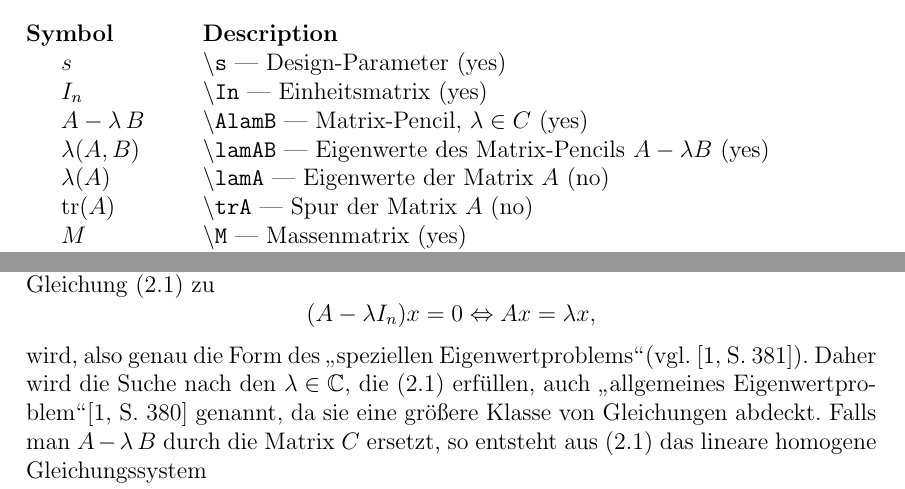
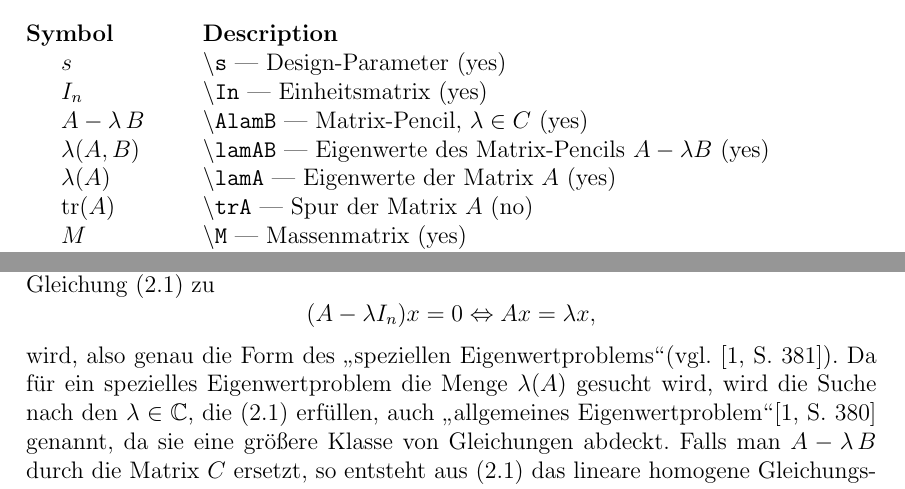
Before and after one commit to NextGen73/Bachelor_GewEwZaehlung, a LaTeX document (Ausarbeitung/Ausarbeitung.tex): two parts of pages 3 and 5 of 43, joined at a grey line, cut so that both start at the same text. Compiled offline with pdfLaTeX.

Commit message:
\lam A eingefügt

```diff
--- a/Ausarbeitung/Ausarbeitung.tex
+++ b/Ausarbeitung/Ausarbeitung.tex
@@ -196,8 +196,8 @@ Tag der Einreichung: \datum
             Man beachte, dass für $B=\In$ die Gleichung (\ref{eqn: allg EW Problem}) zu
             $$(A-\lambda\In)x=0 \Leftrightarrow Ax = \lambda x,$$
             wird, also genau die Form des \zitat{speziellen Eigenwertproblems}(vgl. \cite[S. 381]{maschinendynamikDresig}).
-% Definiere lamA
-            Daher wird die Suche nach den $\lambda\in\C$, die (\ref{eqn: allg EW Problem}) erfüllen,
+            Da für ein spezielles Eigenwertproblem die Menge \lamA gesucht wird,
+            wird die Suche nach den $\lambda\in\C$, die (\ref{eqn: allg EW Problem}) erfüllen,
             auch \zitat{allgemeines Eigenwertproblem}\cite[S. 380]{maschinendynamikDresig} genannt, da sie eine größere Klasse von Gleichungen abdeckt.
             Falls man $\AlamB$ durch die Matrix $C$ ersetzt, so entsteht aus (\ref{eqn: allg EW Problem}) das lineare homogene Gleichungssystem
             $$Cx=0,\quad x\ne 0$$
```
